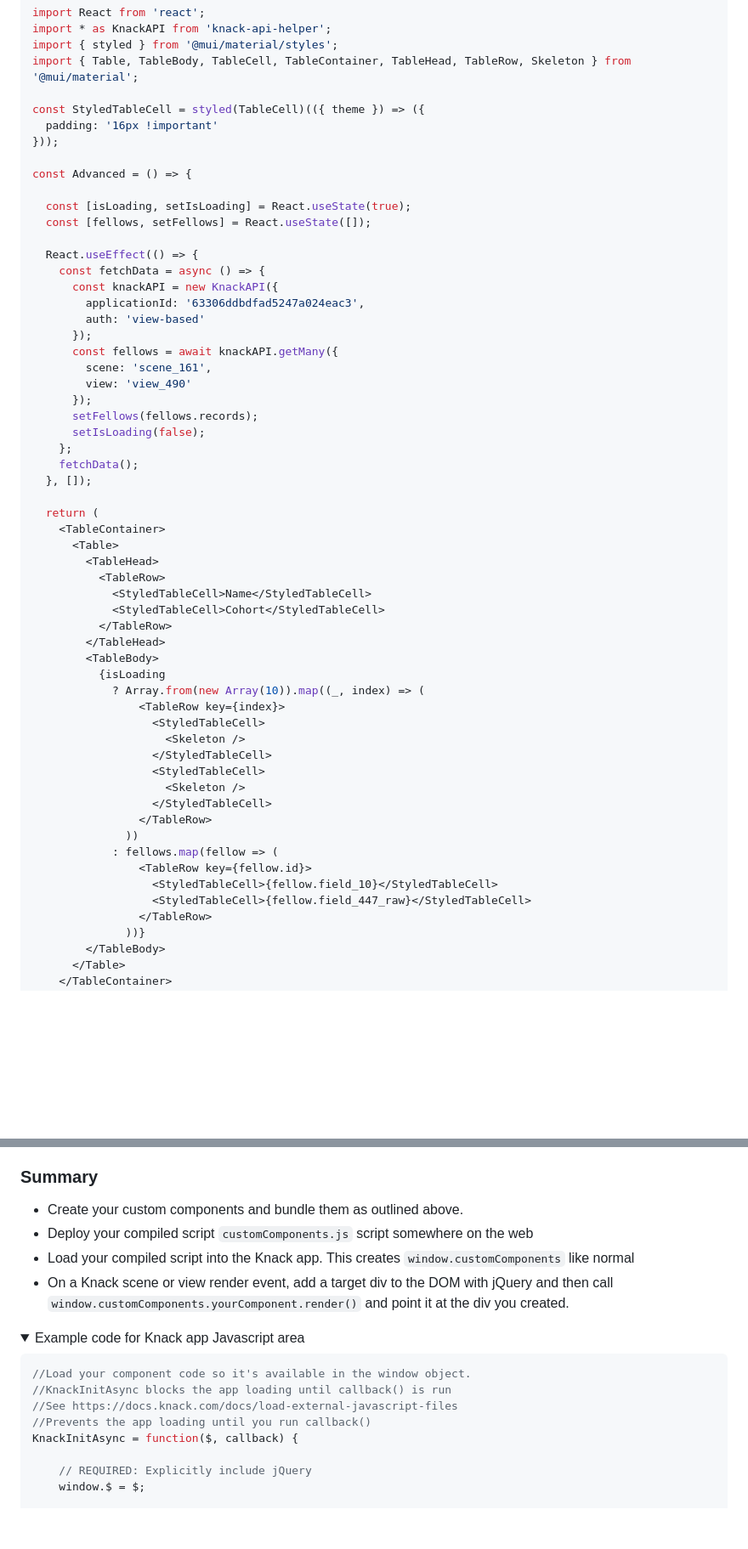
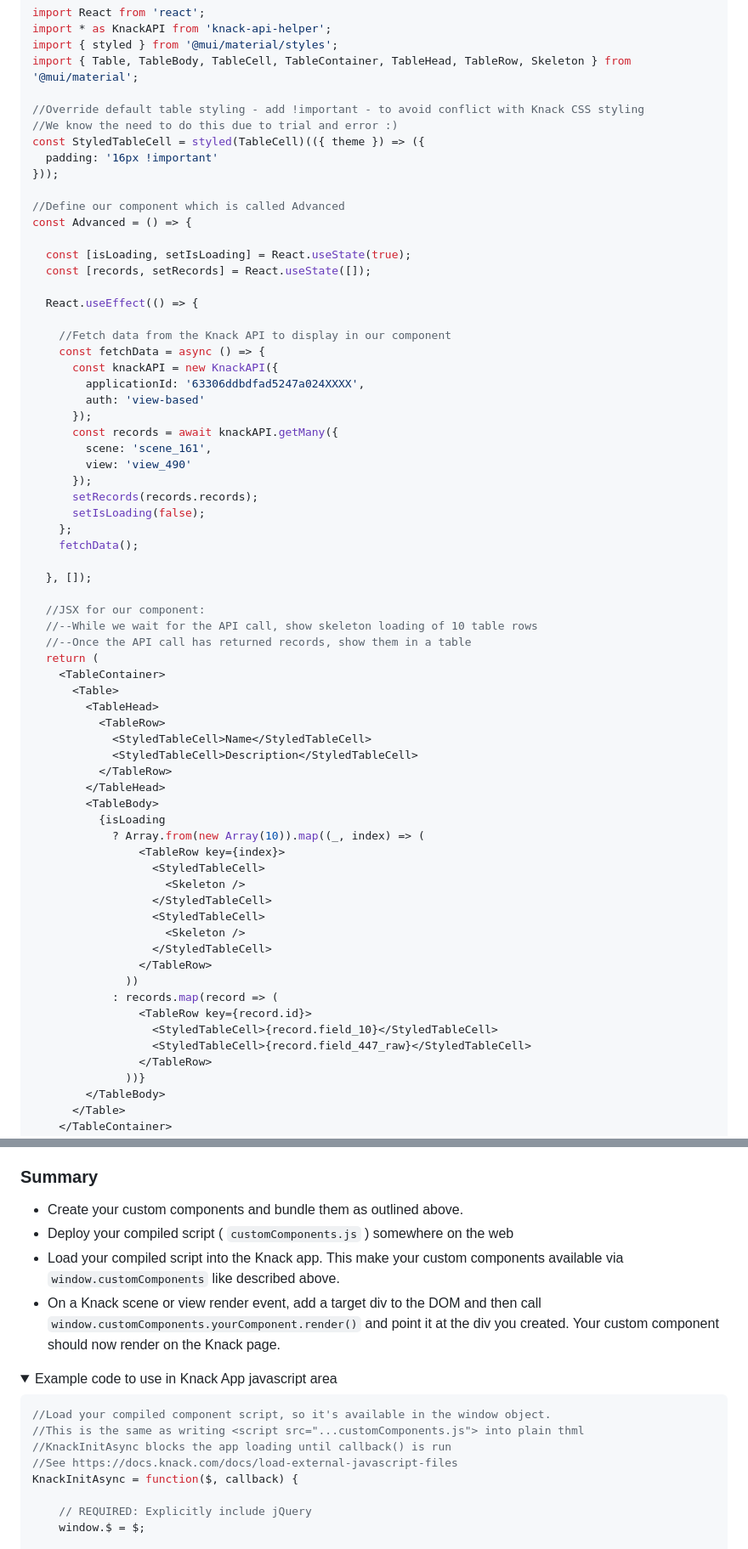
Before and after one commit to CallumBoase/react-into-html, a Markdown page: readme.md, 2 parts joined by grey strips. Shown at 85% size. GitHub-like rendering; folded sections open; blank space fills up the shorter version.

````diff
--- a/readme.md
+++ b/readme.md
@@ -115,38 +115,47 @@ import * as KnackAPI from 'knack-api-helper';
 import { styled } from '@mui/material/styles';
 import { Table, TableBody, TableCell, TableContainer, TableHead, TableRow, Skeleton } from '@mui/material';
 
+//Override default table styling - add !important - to avoid conflict with Knack CSS styling
+//We know the need to do this due to trial and error :)
 const StyledTableCell = styled(TableCell)(({ theme }) => ({
   padding: '16px !important'
 }));
 
+//Define our component which is called Advanced
 const Advanced = () => {
 
   const [isLoading, setIsLoading] = React.useState(true);
-  const [fellows, setFellows] = React.useState([]);
+  const [records, setRecords] = React.useState([]);
 
   React.useEffect(() => {
+
+    //Fetch data from the Knack API to display in our component
     const fetchData = async () => {
       const knackAPI = new KnackAPI({
-        applicationId: '63306ddbdfad5247a024eac3',
+        applicationId: '63306ddbdfad5247a024XXXX',
         auth: 'view-based'
       });
-      const fellows = await knackAPI.getMany({
+      const records = await knackAPI.getMany({
         scene: 'scene_161',
         view: 'view_490'
       });
-      setFellows(fellows.records);
+      setRecords(records.records);
       setIsLoading(false);
     };
     fetchData();
+
   }, []);
 
+  //JSX for our component:
+  //--While we wait for the API call, show skeleton loading of 10 table rows
+  //--Once the API call has returned records, show them in a table
   return (
     <TableContainer>
       <Table>
         <TableHead>
           <TableRow>
             <StyledTableCell>Name</StyledTableCell>
-            <StyledTableCell>Cohort</StyledTableCell>
+            <StyledTableCell>Description</StyledTableCell>
           </TableRow>
         </TableHead>
         <TableBody>
@@ -161,10 +170,10 @@ const Advanced = () => {
                   </StyledTableCell>
                 </TableRow>
               ))
-            : fellows.map(fellow => (
-                <TableRow key={fellow.id}>
-                  <StyledTableCell>{fellow.field_10}</StyledTableCell>
-                  <StyledTableCell>{fellow.field_447_raw}</StyledTableCell>
+            : records.map(record => (
+                <TableRow key={record.id}>
+                  <StyledTableCell>{record.field_10}</StyledTableCell>
+                  <StyledTableCell>{record.field_447_raw}</StyledTableCell>
                 </TableRow>
               ))}
         </TableBody>
@@ -256,18 +265,18 @@ This section provides some basic instructions for writing React components to in
 
 ### Summary
 * Create your custom components and bundle them as outlined above.
-* Deploy your compiled script `customComponents.js` script somewhere on the web
-* Load your compiled script into the Knack app. This creates `window.customComponents` like normal
-* On a Knack scene or view render event, add a target div to the DOM with jQuery and then call `window.customComponents.yourComponent.render()` and point it at the div you created.
+* Deploy your compiled script ( `customComponents.js` ) somewhere on the web
+* Load your compiled script into the Knack app. This make your custom components available via `window.customComponents` like described above.
+* On a Knack scene or view render event, add a target div to the DOM and then call `window.customComponents.yourComponent.render()` and point it at the div you created. Your custom component should now render on the Knack page.
 
 <details>
-    <summary>Example code for Knack app Javascript area</summary>
+    <summary>Example code to use in Knack App javascript area</summary>
 
 ```js
-//Load your component code so it's available in the window object.
+//Load your compiled component script, so it's available in the window object.
+//This is the same as writing <script src="...customComponents.js"> into plain thml
 //KnackInitAsync blocks the app loading until callback() is run
 //See https://docs.knack.com/docs/load-external-javascript-files
-//Prevents the app loading until you run callback()
 KnackInitAsync = function($, callback) {
 
     // REQUIRED: Explicitly include jQuery
````
Also changed, not shown: other parts of readme.md (+2 -2 lines).
